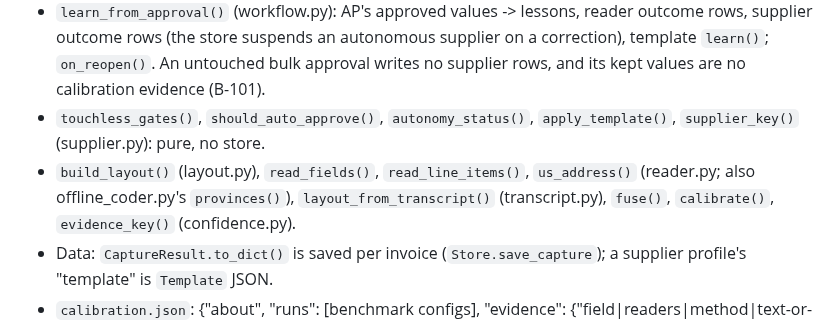
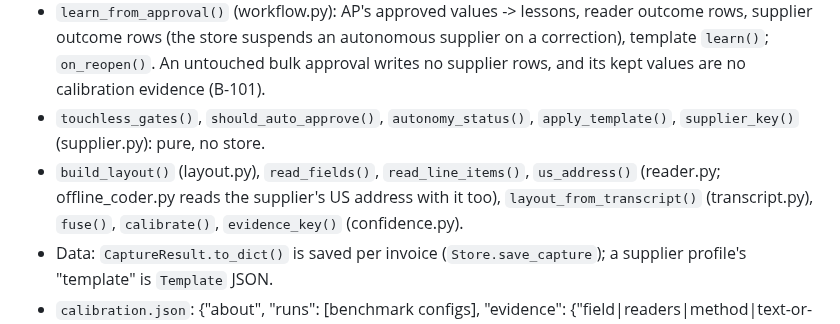
Before and after one commit to MNabikhel/AP_Processer, a Markdown page: ap_coder/capture/CLAUDE.md, the part around the change. GitHub-like rendering.

```diff
--- a/ap_coder/capture/CLAUDE.md
+++ b/ap_coder/capture/CLAUDE.md
@@ -14,7 +14,7 @@ Reads an invoice's header fields and line items from the page, with boxes, a cal
 - `learn_from_approval()` (workflow.py): AP's approved values -> lessons, reader outcome rows, supplier outcome rows (the store suspends an autonomous supplier on a correction), template `learn()`; `on_reopen()`. An untouched bulk approval
   writes no supplier rows, and its kept values are no calibration evidence (B-101).
 - `touchless_gates()`, `should_auto_approve()`, `autonomy_status()`, `apply_template()`, `supplier_key()` (supplier.py): pure, no store.
-- `build_layout()` (layout.py), `read_fields()`, `read_line_items()`, `us_address()` (reader.py; also offline_coder.py's `provinces()`), `layout_from_transcript()` (transcript.py), `fuse()`, `calibrate()`, `evidence_key()` (confidence.py).
+- `build_layout()` (layout.py), `read_fields()`, `read_line_items()`, `us_address()` (reader.py; offline_coder.py reads the supplier's US address with it too), `layout_from_transcript()` (transcript.py), `fuse()`, `calibrate()`, `evidence_key()` (confidence.py).
 - Data: `CaptureResult.to_dict()` is saved per invoice (`Store.save_capture`); a supplier profile's "template" is `Template` JSON.
 - `calibration.json`: {"about", "runs": [benchmark configs], "evidence": {"field|readers|method|text-or-scan|flags": [cases, right]}}.
 
```
Also changed, not shown: docs/CLAUDE.md (+1 -1 lines).
